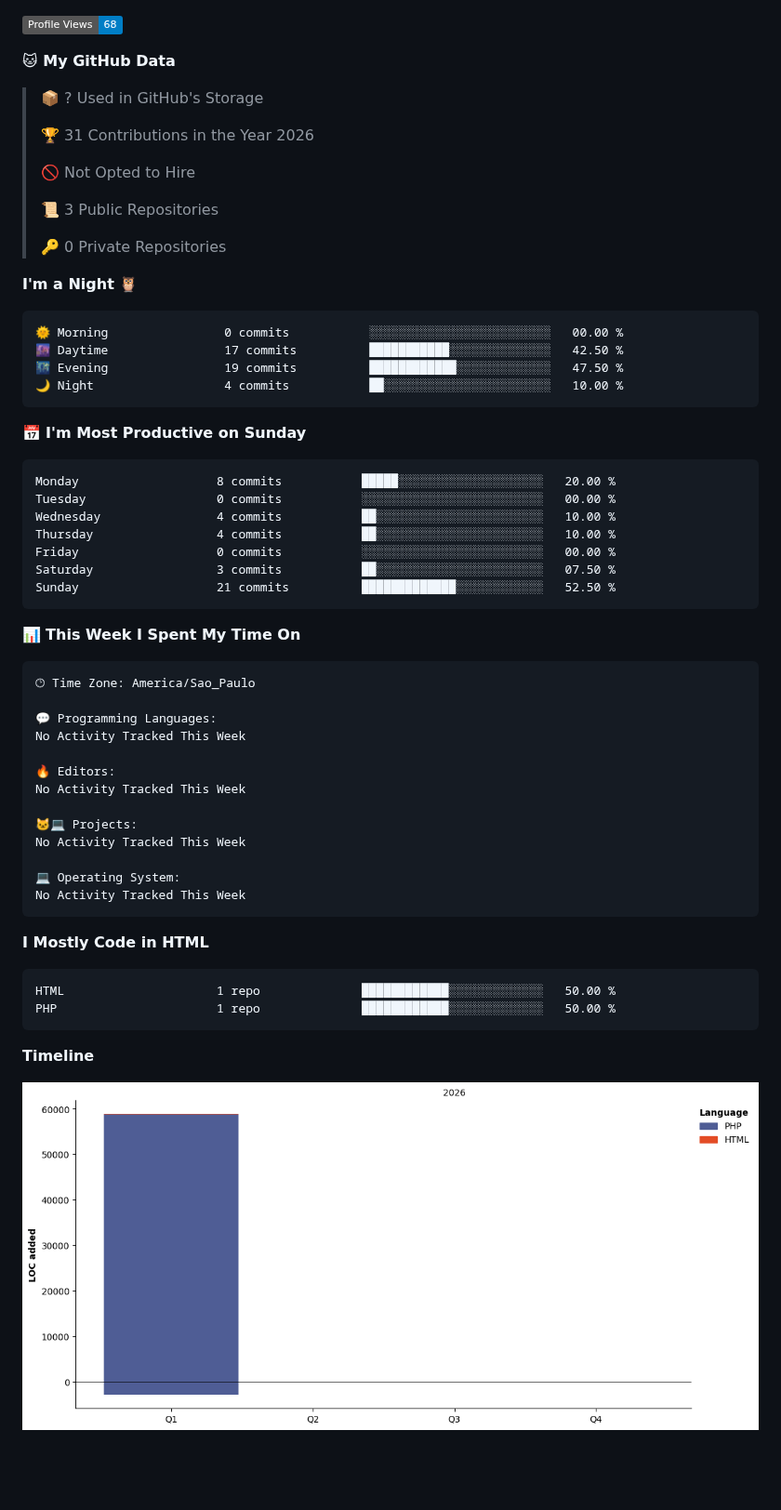
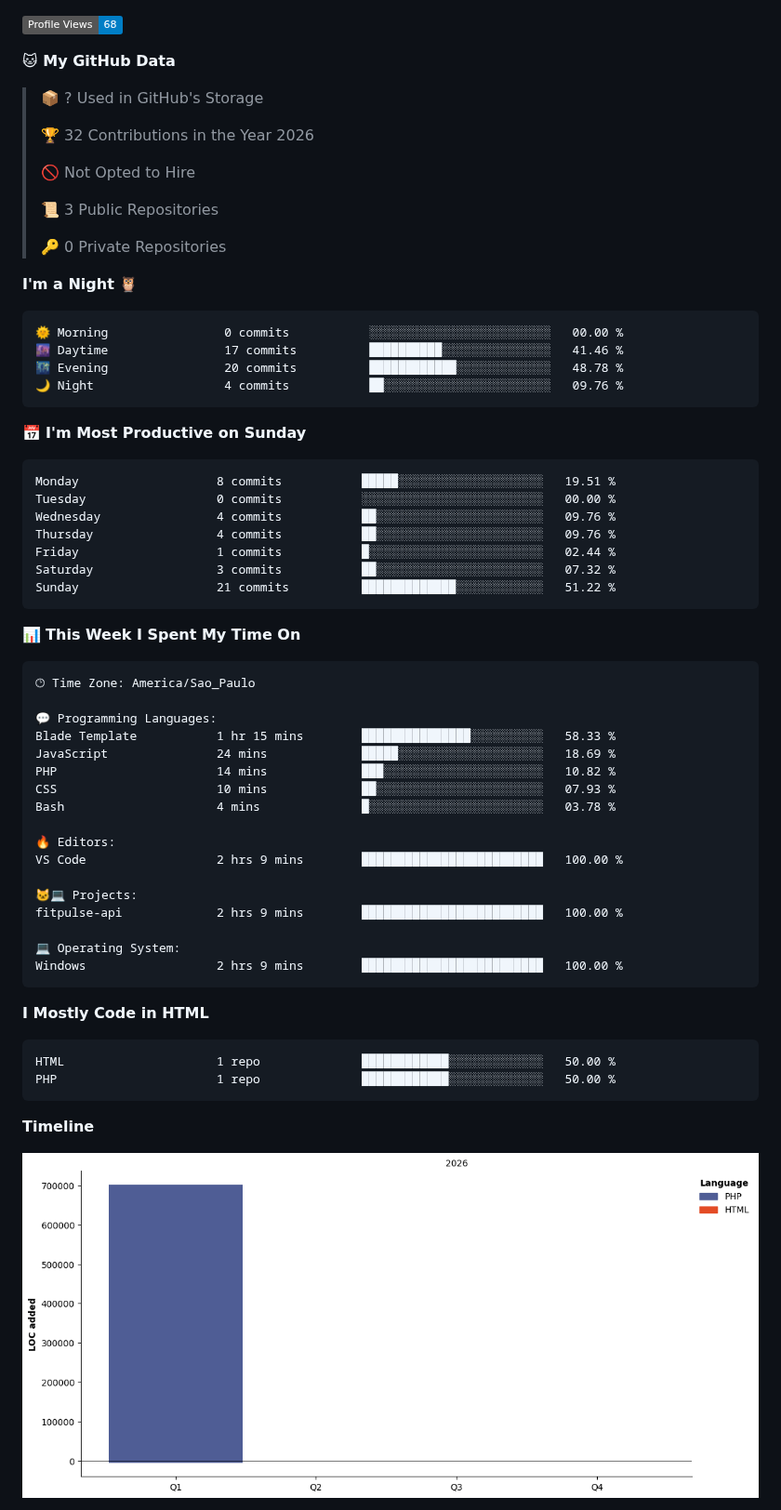
Before and after one commit to AngelEnd-dev/AngelEnd-dev, a Markdown page: README.md, the part around one of its changes. Shown at 93% size. Drawn GitHub-style; pictures changed too: assets/bar_graph.png; badges without logos; blank space fills up the shorter version.

Commit message:
Updated with Dev Metrics

````diff
--- a/README.md
+++ b/README.md
@@ -61,7 +61,7 @@ Technology and games inspire me to keep building, improving, and exploring new p
 
 > 📦 ? Used in GitHub's Storage
  >
-> 🏆 31 Contributions in the Year 2026
+> 🏆 32 Contributions in the Year 2026
  >
 > 🚫 Not Opted to Hire
  >
@@ -73,20 +73,20 @@ Technology and games inspire me to keep building, improving, and exploring new p
 
 ```text
 🌞 Morning                0 commits           ░░░░░░░░░░░░░░░░░░░░░░░░░   00.00 %
-🌆 Daytime                17 commits          ███████████░░░░░░░░░░░░░░   42.50 %
-🌃 Evening                19 commits          ████████████░░░░░░░░░░░░░   47.50 %
-🌙 Night                  4 commits           ██░░░░░░░░░░░░░░░░░░░░░░░   10.00 %
+🌆 Daytime                17 commits          ██████████░░░░░░░░░░░░░░░   41.46 %
+🌃 Evening                20 commits          ████████████░░░░░░░░░░░░░   48.78 %
+🌙 Night                  4 commits           ██░░░░░░░░░░░░░░░░░░░░░░░   09.76 %
 ```
 📅 **I'm Most Productive on Sunday**
 
 ```text
-Monday                   8 commits           █████░░░░░░░░░░░░░░░░░░░░   20.00 %
+Monday                   8 commits           █████░░░░░░░░░░░░░░░░░░░░   19.51 %
 Tuesday                  0 commits           ░░░░░░░░░░░░░░░░░░░░░░░░░   00.00 %
-Wednesday                4 commits           ██░░░░░░░░░░░░░░░░░░░░░░░   10.00 %
-Thursday                 4 commits           ██░░░░░░░░░░░░░░░░░░░░░░░   10.00 %
-Friday                   0 commits           ░░░░░░░░░░░░░░░░░░░░░░░░░   00.00 %
-Saturday                 3 commits           ██░░░░░░░░░░░░░░░░░░░░░░░   07.50 %
-Sunday                   21 commits          █████████████░░░░░░░░░░░░   52.50 %
+Wednesday                4 commits           ██░░░░░░░░░░░░░░░░░░░░░░░   09.76 %
+Thursday                 4 commits           ██░░░░░░░░░░░░░░░░░░░░░░░   09.76 %
+Friday                   1 commits           █░░░░░░░░░░░░░░░░░░░░░░░░   02.44 %
+Saturday                 3 commits           ██░░░░░░░░░░░░░░░░░░░░░░░   07.32 %
+Sunday                   21 commits          █████████████░░░░░░░░░░░░   51.22 %
 ```
 
 
@@ -96,16 +96,20 @@ Sunday                   21 commits          ███████████
 🕑︎ Time Zone: America/Sao_Paulo
 
 💬 Programming Languages:
-No Activity Tracked This Week
+Blade Template           1 hr 15 mins        ███████████████░░░░░░░░░░   58.33 %
+JavaScript               24 mins             █████░░░░░░░░░░░░░░░░░░░░   18.69 %
+PHP                      14 mins             ███░░░░░░░░░░░░░░░░░░░░░░   10.82 %
+CSS                      10 mins             ██░░░░░░░░░░░░░░░░░░░░░░░   07.93 %
+Bash                     4 mins              █░░░░░░░░░░░░░░░░░░░░░░░░   03.78 %
 
 🔥 Editors:
-No Activity Tracked This Week
+VS Code                  2 hrs 9 mins        █████████████████████████   100.00 %
 
 🐱‍💻 Projects:
-No Activity Tracked This Week
+fitpulse-api             2 hrs 9 mins        █████████████████████████   100.00 %
 
 💻 Operating System:
-No Activity Tracked This Week
+Windows                  2 hrs 9 mins        █████████████████████████   100.00 %
 ```
 
 **I Mostly Code in HTML**
````
Also changed, not shown: other parts of README.md (+2 -2 lines).
